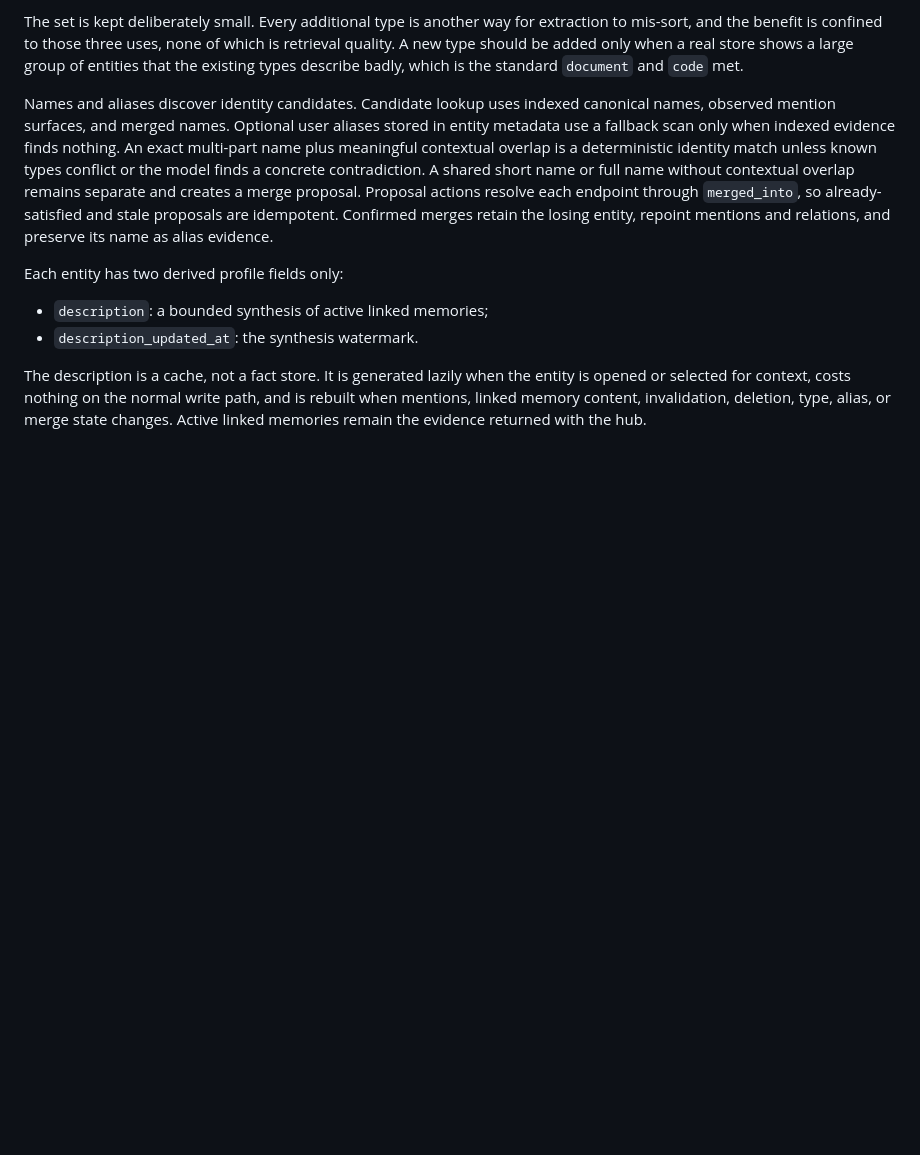
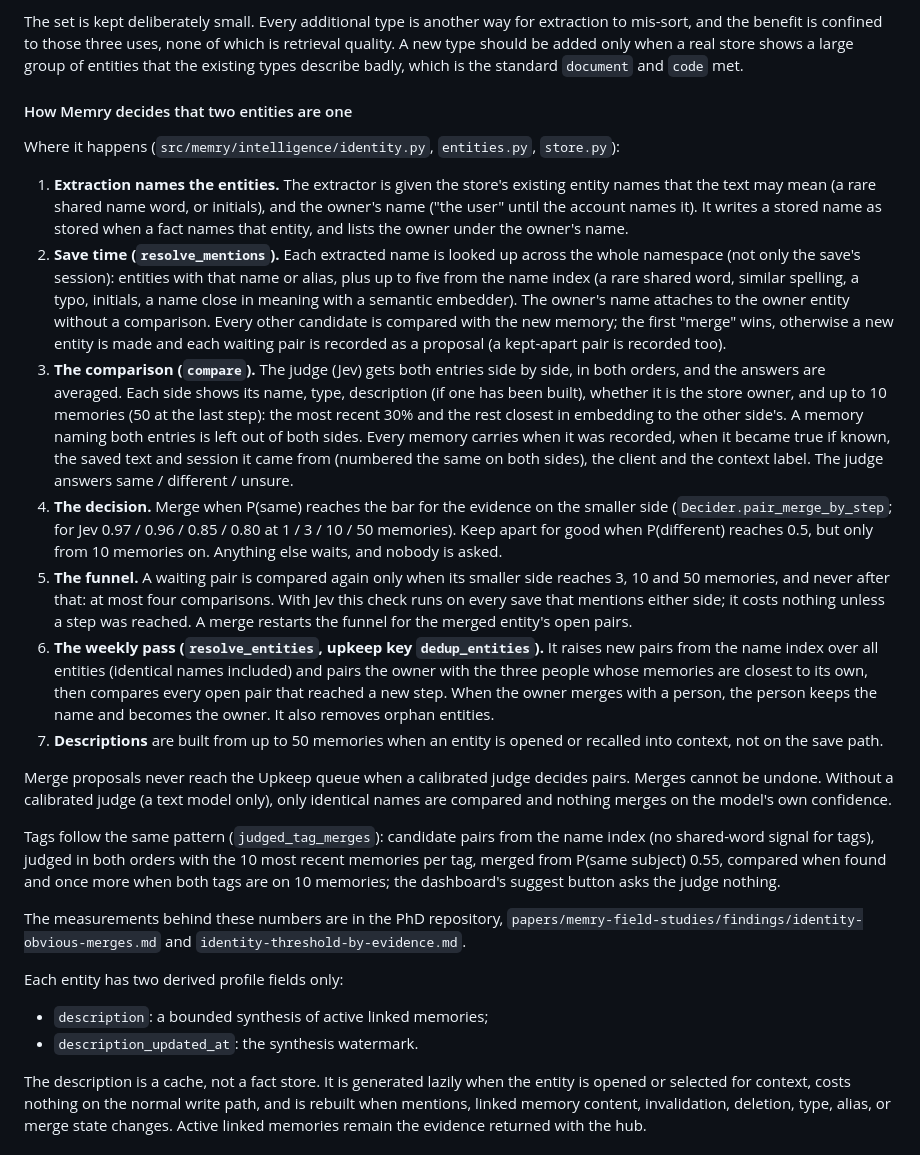
Before and after one commit to cosmin-novac/memry, a Markdown page: docs/architecture.md, the part around the change. Drawn GitHub-style; blank space fills up the shorter version.

Commit message:
Architecture: describe how Memry decides that two entities are one
The identity paragraph still described the removed name rules. It now
lists the process step by step: what extraction is told, the save-time
lookup and candidates, exactly what the judge is shown, the per-step
bars, the funnel, the weekly pass, descriptions and tags.

```diff
--- a/docs/architecture.md
+++ b/docs/architecture.md
@@ -167,15 +167,57 @@ mis-sort, and the benefit is confined to those three uses, none of which is retr
 quality. A new type should be added only when a real store shows a large group of entities
 that the existing types describe badly, which is the standard `document` and `code` met.
 
-Names and aliases discover identity candidates. Candidate lookup uses indexed canonical
-names, observed mention surfaces, and merged names. Optional user aliases stored in entity
-metadata use a fallback scan only when indexed evidence finds nothing. An exact multi-part
-name plus meaningful contextual overlap is a deterministic identity match unless known types
-conflict or the model finds a concrete contradiction. A shared short name or full name
-without contextual overlap remains separate and creates a merge proposal. Proposal actions
-resolve each endpoint through `merged_into`, so already-satisfied and stale proposals are
-idempotent. Confirmed merges retain the losing entity, repoint mentions and relations, and
-preserve its name as alias evidence.
+#### How Memry decides that two entities are one
+
+Where it happens (`src/memry/intelligence/identity.py`, `entities.py`, `store.py`):
+
+1. **Extraction names the entities.** The extractor is given the store's existing entity
+   names that the text may mean (a rare shared name word, or initials), and the owner's
+   name ("the user" until the account names it). It writes a stored name as stored when a
+   fact names that entity, and lists the owner under the owner's name.
+2. **Save time (`resolve_mentions`).** Each extracted name is looked up across the whole
+   namespace (not only the save's session): entities with that name or alias, plus up to
+   five from the name index (a rare shared word, similar spelling, a typo, initials, a
+   name close in meaning with a semantic embedder). The owner's name attaches to the owner
+   entity without a comparison. Every other candidate is compared with the new memory;
+   the first "merge" wins, otherwise a new entity is made and each waiting pair is
+   recorded as a proposal (a kept-apart pair is recorded too).
+3. **The comparison (`compare`).** The judge (Jev) gets both entries side by side, in
+   both orders, and the answers are averaged. Each side shows its name, type,
+   description (if one has been built), whether it is the store owner, and up to 10
+   memories (50 at the last step): the most recent 30% and the rest closest in embedding
+   to the other side's. A memory naming both entries is left out of both sides. Every
+   memory carries when it was recorded, when it became true if known, the saved text and
+   session it came from (numbered the same on both sides), the client and the context
+   label. The judge answers same / different / unsure.
+4. **The decision.** Merge when P(same) reaches the bar for the evidence on the smaller
+   side (`Decider.pair_merge_by_step`; for Jev 0.97 / 0.96 / 0.85 / 0.80 at 1 / 3 / 10 /
+   50 memories). Keep apart for good when P(different) reaches 0.5, but only from 10
+   memories on. Anything else waits, and nobody is asked.
+5. **The funnel.** A waiting pair is compared again only when its smaller side reaches
+   3, 10 and 50 memories, and never after that: at most four comparisons. With Jev this
+   check runs on every save that mentions either side; it costs nothing unless a step
+   was reached. A merge restarts the funnel for the merged entity's open pairs.
+6. **The weekly pass (`resolve_entities`, upkeep key `dedup_entities`).** It raises new
+   pairs from the name index over all entities (identical names included) and pairs the
+   owner with the three people whose memories are closest to its own, then compares every
+   open pair that reached a new step. When the owner merges with a person, the person
+   keeps the name and becomes the owner. It also removes orphan entities.
+7. **Descriptions** are built from up to 50 memories when an entity is opened or recalled
+   into context, not on the save path.
+
+Merge proposals never reach the Upkeep queue when a calibrated judge decides pairs.
+Merges cannot be undone. Without a calibrated judge (a text model only), only identical
+names are compared and nothing merges on the model's own confidence.
+
+Tags follow the same pattern (`judged_tag_merges`): candidate pairs from the name index
+(no shared-word signal for tags), judged in both orders with the 10 most recent memories
+per tag, merged from P(same subject) 0.55, compared when found and once more when both
+tags are on 10 memories; the dashboard's suggest button asks the judge nothing.
+
+The measurements behind these numbers are in the PhD repository,
+`papers/memry-field-studies/findings/identity-obvious-merges.md` and
+`identity-threshold-by-evidence.md`.
 
 Each entity has two derived profile fields only:
 
```
